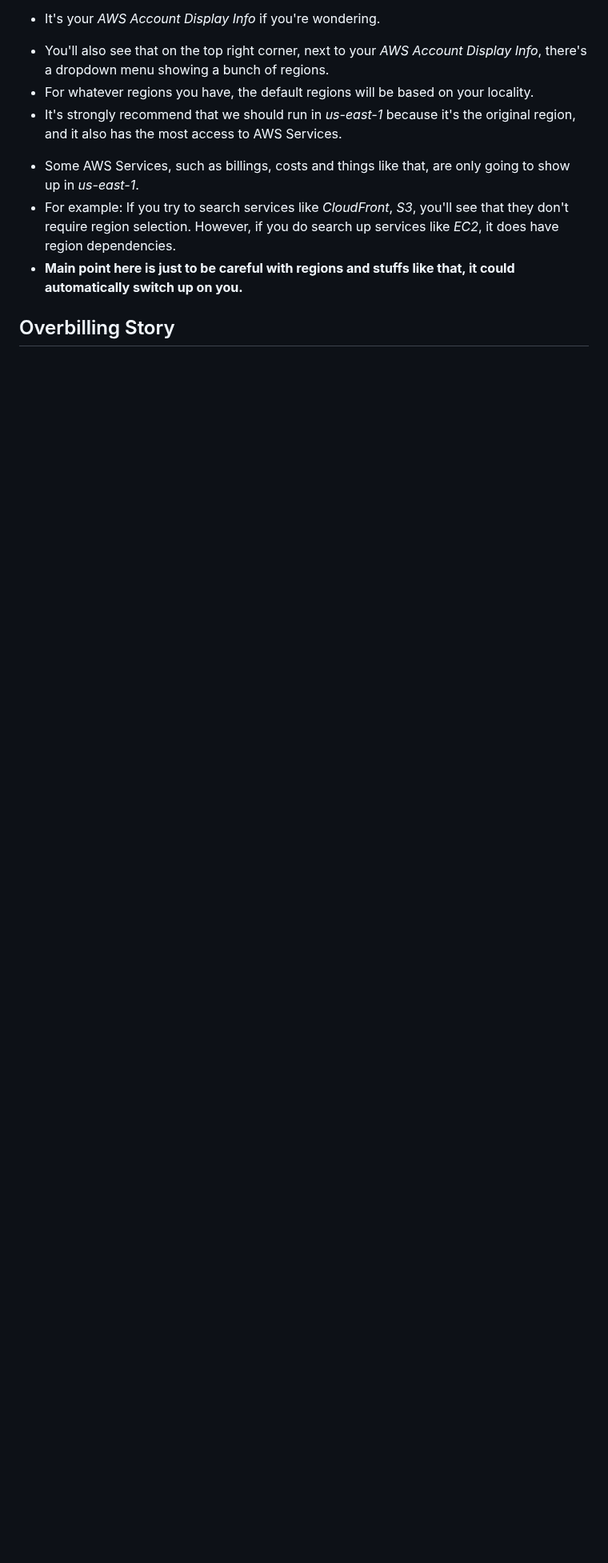
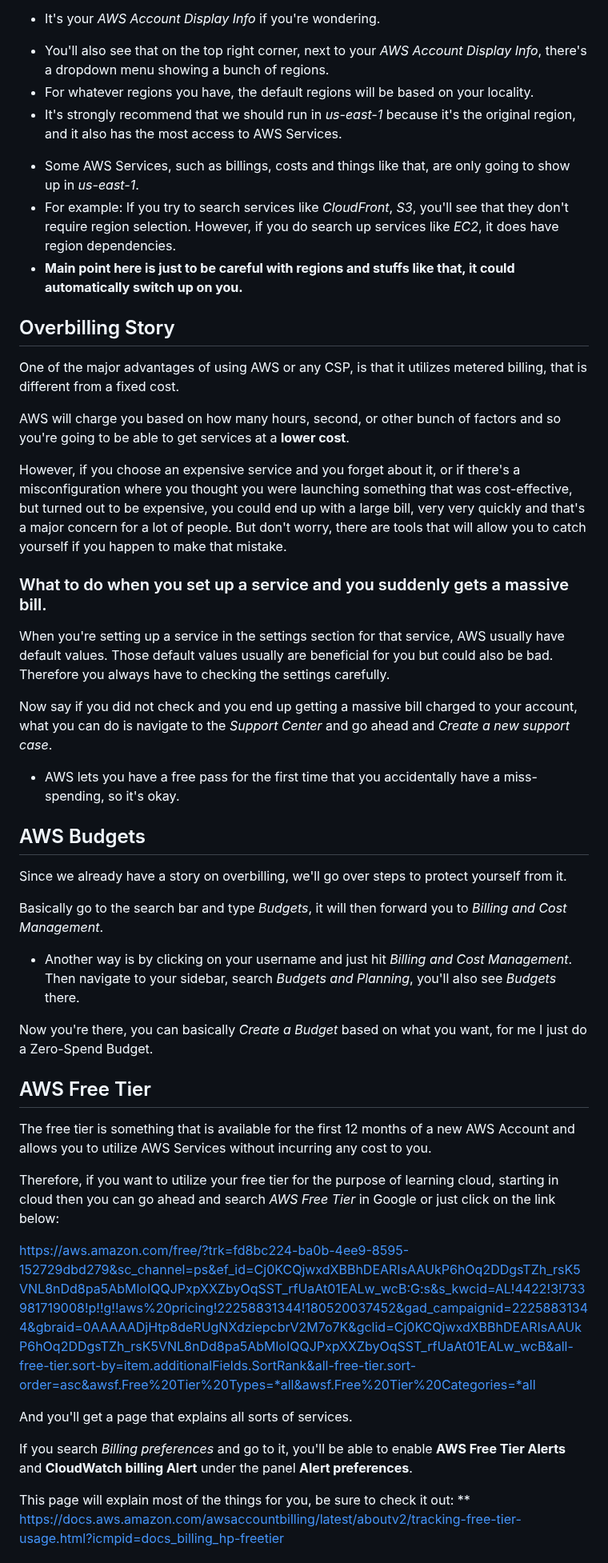
Before and after one commit to phuongwj/my-notes, a Markdown page: ccp/day-2.md, the part around one of its changes. Shown at 80% size. Rendered like a GitHub page; blank space fills up the shorter version.

```diff
--- a/ccp/day-2.md
+++ b/ccp/day-2.md
@@ -73,3 +73,48 @@ before reading, i recommend you to switch to a lighter appearance, since it will
 
 
 ## Overbilling Story
+
+One of the major advantages of using AWS or any CSP, is that it utilizes metered billing, that is different from a fixed cost.
+
+AWS will charge you based on how many hours, second, or other bunch of factors and so you're going to be able to get services at a **lower cost**.
+
+However, if you choose an expensive service and you forget about it, or if there's a misconfiguration where you thought you were launching something that was cost-effective, but turned out to be expensive, you could end up with a large bill, very very quickly and that's a major concern for a lot of people. But don't worry, there are tools that will allow you to catch yourself if you happen to make that mistake.
+
+### What to do when you set up a service and you suddenly gets a massive bill.
+
+When you're setting up a service in the settings section for that service, AWS usually have default values. Those default values usually are beneficial for you but could also be bad. Therefore you always have to checking the settings carefully.
+
+Now say if you did not check and you end up getting a massive bill charged to your account, what you can do is navigate to the *Support Center* and go ahead and *Create a new support case*.
++ AWS lets you have a free pass for the first time that you accidentally have a miss-spending, so it's okay.
+
+
+
+## AWS Budgets
+
+Since we already have a story on overbilling, we'll go over steps to protect yourself from it.
+
+Basically go to the search bar and type *Budgets*, it will then forward you to *Billing and Cost Management*.
++ Another way is by clicking on your username and just hit *Billing and Cost Management*. Then navigate to your sidebar, search *Budgets and Planning*, you'll also see *Budgets* there.
+
+Now you're there, you can basically *Create a Budget* based on what you want, for me I just do a Zero-Spend Budget.
+
+
+
+## AWS Free Tier
+
+The free tier is something that is available for the first 12 months of a new AWS Account and allows you to utilize AWS Services without incurring any cost to you.
+
+Therefore, if you want to utilize your free tier for the purpose of learning cloud, starting in cloud then you can go ahead and search *AWS Free Tier* in Google or just click on the link below:
+
+https://aws.amazon.com/free/?trk=fd8bc224-ba0b-4ee9-8595-152729dbd279&sc_channel=ps&ef_id=Cj0KCQjwxdXBBhDEARIsAAUkP6hOq2DDgsTZh_rsK5VNL8nDd8pa5AbMloIQQJPxpXXZbyOqSST_rfUaAt01EALw_wcB:G:s&s_kwcid=AL!4422!3!733981719008!p!!g!!aws%20pricing!22258831344!180520037452&gad_campaignid=22258831344&gbraid=0AAAAADjHtp8deRUgNXdziepcbrV2M7o7K&gclid=Cj0KCQjwxdXBBhDEARIsAAUkP6hOq2DDgsTZh_rsK5VNL8nDd8pa5AbMloIQQJPxpXXZbyOqSST_rfUaAt01EALw_wcB&all-free-tier.sort-by=item.additionalFields.SortRank&all-free-tier.sort-order=asc&awsf.Free%20Tier%20Types=*all&awsf.Free%20Tier%20Categories=*all
+
+And you'll get a page that explains all sorts of services.
+
+If you search *Billing preferences* and go to it, you'll be able to enable **AWS Free Tier Alerts** and **CloudWatch billing Alert** under the panel **Alert preferences**.
+
+This page will explain most of the things for you, be sure to check it out:
+**
+https://docs.aws.amazon.com/awsaccountbilling/latest/aboutv2/tracking-free-tier-usage.html?icmpid=docs_billing_hp-freetier
+
+
+
```
Also changed, not shown: other parts of ccp/day-2.md (+23 -0 lines).
